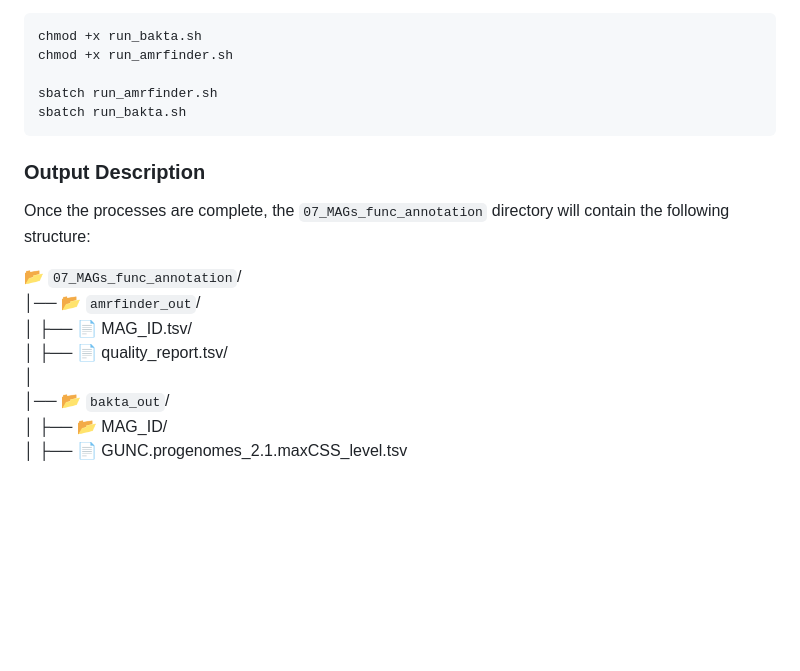
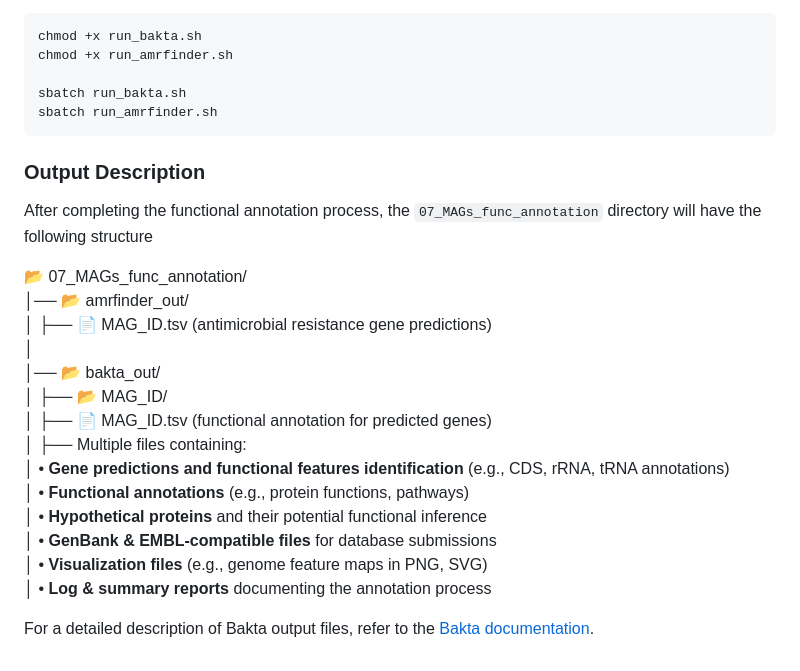
Before and after one commit to mariasotor/Cabana-Metagenomics-Workshop, a Markdown page: course_materials/Sesion2/03_MAGs_functional_annotation.md, the part around the change. Rendered like a GitHub page; blank space fills up the shorter version.

````diff
--- a/course_materials/Sesion2/03_MAGs_functional_annotation.md
+++ b/course_materials/Sesion2/03_MAGs_functional_annotation.md
@@ -78,19 +78,27 @@ After creating and saving the scripts, make them executable and submit them to t
 chmod +x run_bakta.sh
 chmod +x run_amrfinder.sh
 
+sbatch run_bakta.sh
 sbatch run_amrfinder.sh
-sbatch run_bakta.sh
 ```
 
 ### Output Description
 
-Once the processes are complete, the `07_MAGs_func_annotation` directory will contain the following structure:
+After completing the functional annotation process, the `07_MAGs_func_annotation` directory will have the following structure
 
-📂 `07_MAGs_func_annotation`/ <br>
-│── 📂 `amrfinder_out`/ <br>
-│ ├── 📄 MAG_ID.tsv/ <br>
-│ ├── 📄 quality_report.tsv/ <br>
-│ <br>
-│── 📂 `bakta_out`/ <br>
-│ ├── 📂 MAG_ID/ <br>
-│ ├── 📄 GUNC.progenomes_2.1.maxCSS_level.tsv
+📂 07_MAGs_func_annotation/ <br>
+│── 📂 amrfinder_out/  <br>
+│   ├── 📄 MAG_ID.tsv  (antimicrobial resistance gene predictions)  <br>
+│  <br>
+│── 📂 bakta_out/  <br>
+│   ├── 📂 MAG_ID/  <br>
+│       ├── 📄 MAG_ID.tsv  (functional annotation for predicted genes) <br>
+│       ├── Multiple files containing:  <br>
+│           • **Gene predictions and functional features identification** (e.g., CDS, rRNA, tRNA annotations)
+│           • **Functional annotations** (e.g., protein functions, pathways)
+│           • **Hypothetical proteins** and their potential functional inference
+│           • **GenBank & EMBL-compatible files** for database submissions
+│           • **Visualization files** (e.g., genome feature maps in PNG, SVG)
+│           • **Log & summary reports** documenting the annotation process
+
+For a detailed description of Bakta output files, refer to the [Bakta documentation](https://github.com/oschwengers/bakta?tab=readme-ov-file#output).
````
